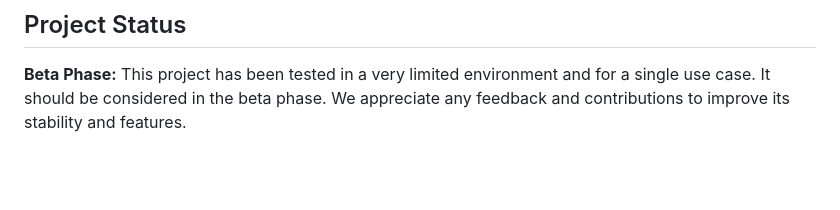
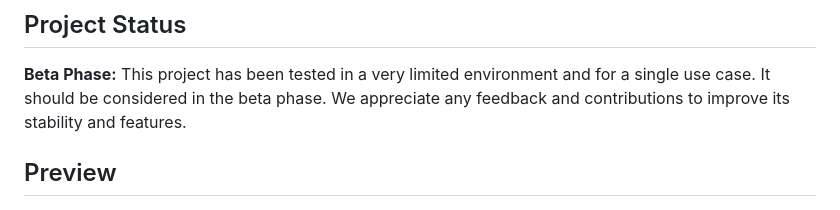
Before and after one commit to michelegz/astro-web-indexer, a Markdown page: README.md, the part around the change. Rendered like a GitHub page; blank space fills up the shorter version.

```diff
--- a/README.md
+++ b/README.md
@@ -8,6 +8,7 @@ A web-based FITS file indexer and viewer for astronomical data, designed specifi
 
 **Beta Phase:** This project has been tested in a very limited environment and for a single use case. It should be considered in the beta phase. We appreciate any feedback and contributions to improve its stability and features.
 
+## Preview
 ![Preview Screenshot](docs/images/preview.png)
 
 ## Features
```
